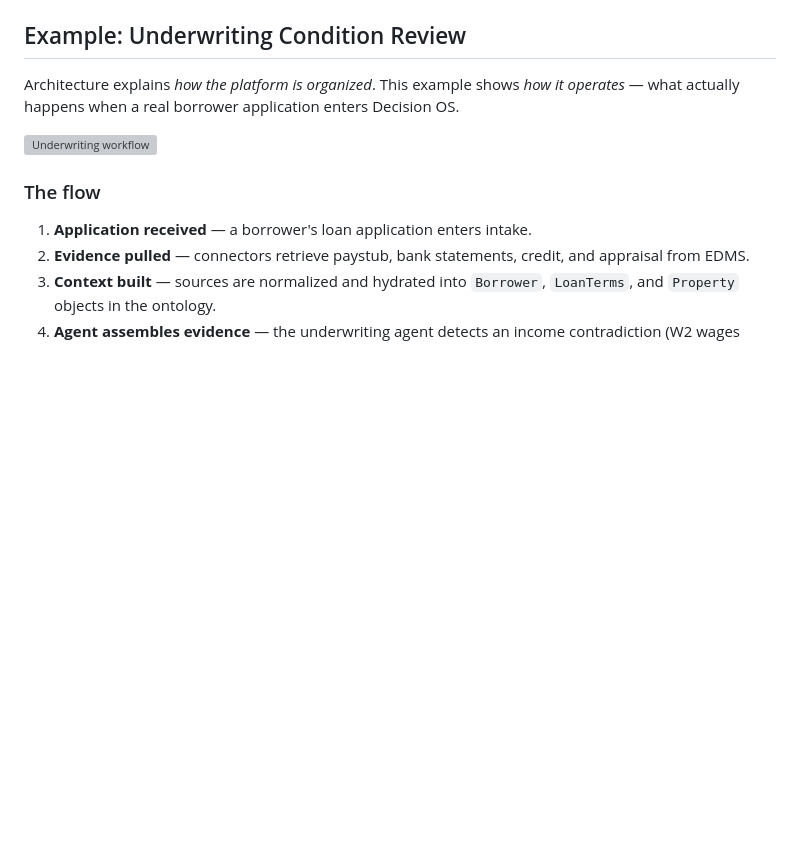
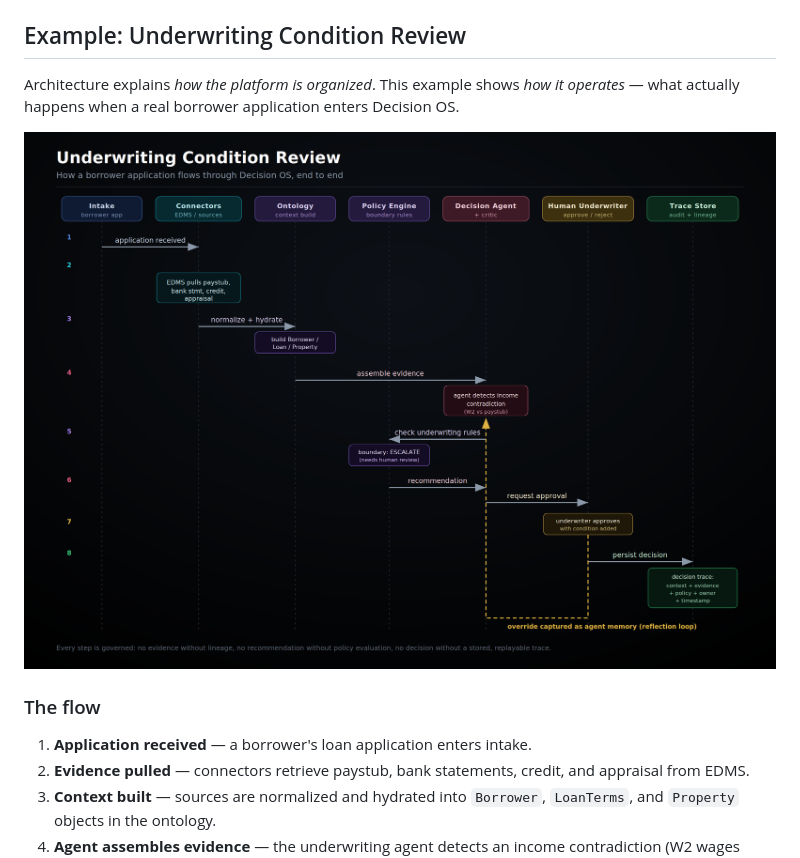
Before and after one commit to krishnamami/decision-os, a Markdown page: README.md, the part around the change. GitHub-like rendering; blank space fills up the shorter version; grey boxes are pictures that could not be loaded.

Commit message:
updatedworflow

```diff
--- a/README.md
+++ b/README.md
@@ -50,7 +50,7 @@ actually make a decision safe to operate in production:
 Architecture explains *how the platform is organized*. This example shows *how it
 operates* — what actually happens when a real borrower application enters Decision OS.
 
-![Underwriting workflow](docs/underwriter_flow.png)
+![Underwriting workflow](docs/underwriting_flow.png)
 
 ### The flow
 
```
